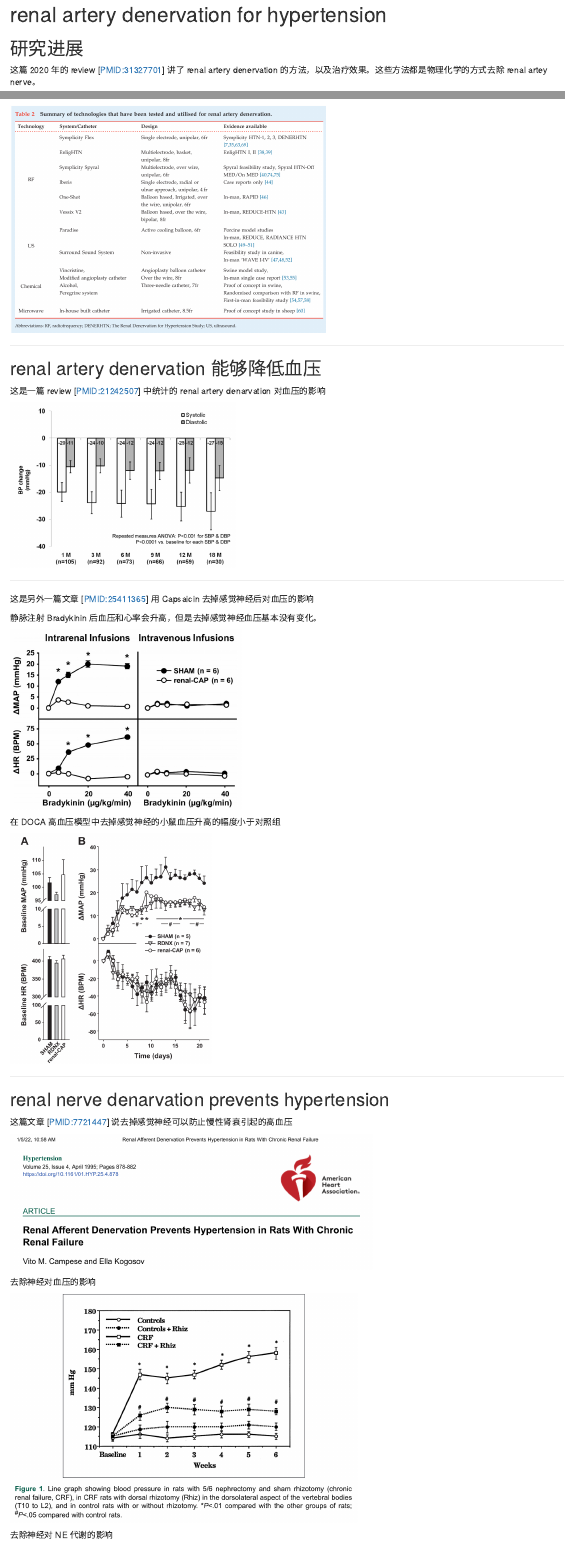
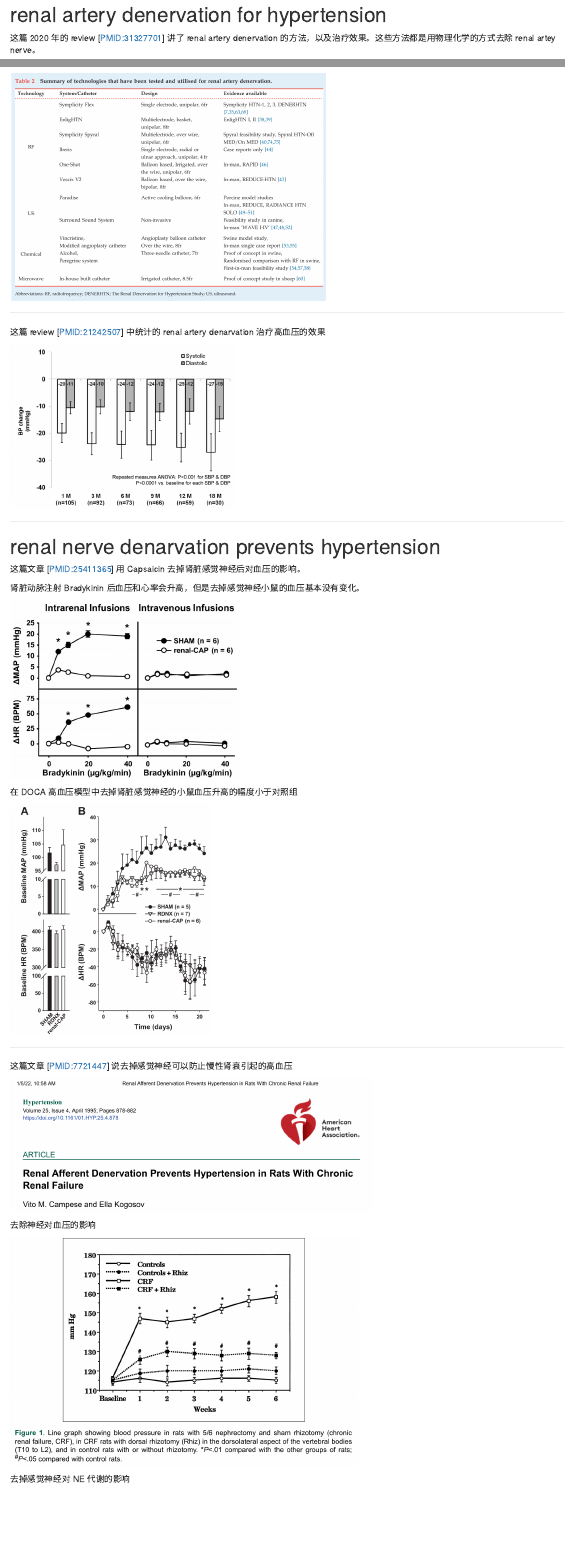
Before and after one commit to YinCY123/sslab, an R Markdown document (sensory-nerve/nerve-hypertension.Rmd): the page in a window 1100 px wide, from its top, and a second part further down, joined at a grey line. Rendered offline with R 4.5, knitr and Pandoc, with nearby package versions; drawn as R Markdown's standard HTML page in place of the format the file asks for.

Commit message:
nerve hypertension

````diff
--- a/sensory-nerve/nerve-hypertension.Rmd
+++ b/sensory-nerve/nerve-hypertension.Rmd
@@ -8,8 +8,8 @@ knitr::opts_chunk$set(echo = F)
 
 
 # renal artery denervation for hypertension
-## 研究进展
-这篇 2020 年的 review [PMID:31327701] 讲了 renal artery denervation 的方法，以及治疗效果。这些方法都是物理化学的方式去除 renal artey nerve。
+这篇 2020 年的 review [PMID:31327701] 讲了 renal artery denervation 的方法，以及治疗效果。这些方法都是用物理化学的方式去除 renal artey nerve。
+
 ```{r}
 knitr::include_graphics("figures/renal-artery-denervation-review.png")
 ```
@@ -20,24 +20,24 @@ knitr::include_graphics("figures/denervation-methods.png")
 
 ---
 
-## renal artery denervation 能够降低血压
-这是一篇 review [PMID:21242507] 中统计的 renal artery denarvation 对血压的影响
+这篇 review [PMID:21242507] 中统计的 renal artery denarvation 治疗高血压的效果
+
 ```{r}
 knitr::include_graphics("figures/effectiveness-of-renal-denarvation.png")
 ```
 
 ---
 
+# renal nerve denarvation prevents hypertension
+这篇文章 [PMID:25411365] 用 Capsaicin 去掉肾脏感觉神经后对血压的影响。
 
-这是另外一篇文章 [PMID:25411365] 用 Capsaicin 去掉感觉神经后对血压的影响
-
-静脉注射 Bradykinin 后血压和心率会升高，但是去掉感觉神经血压基本没有变化。
+肾脏动脉注射 Bradykinin 后血压和心率会升高，但是去掉感觉神经小鼠的血压基本没有变化。
 
 ```{r}
 knitr::include_graphics("figures/Capsaicin-denervation-1.png")
 ```
 
-在 DOCA 高血压模型中去掉感觉神经的小鼠血压升高的幅度小于对照组
+在 DOCA 高血压模型中去掉肾脏感觉神经的小鼠血压升高的幅度小于对照组
 
 ```{r}
 knitr::include_graphics("figures/Capsaicin-2.png")
@@ -45,8 +45,6 @@ knitr::include_graphics("figures/Capsaicin-2.png")
 
 ---
 
-
-## renal nerve denarvation prevents hypertension
 这篇文章 [PMID:7721447] 说去掉感觉神经可以防止慢性肾衰引起的高血压
 
 ```{r}
@@ -59,7 +57,7 @@ knitr::include_graphics("figures/hypertension-prevention-1.png")
 knitr::include_graphics("figures/hypertention-prevention-2.png")
 ```
 
-去除神经对 NE 代谢的影响
+去掉感觉神经对 NE 代谢的影响
 
 ```{r}
 knitr::include_graphics("figures/hypertension-prevention-3.png")
````
Also changed, not shown: sensory-nerve/nerve-hypertension.Rmd (3 more changed lines), 1 other file.
